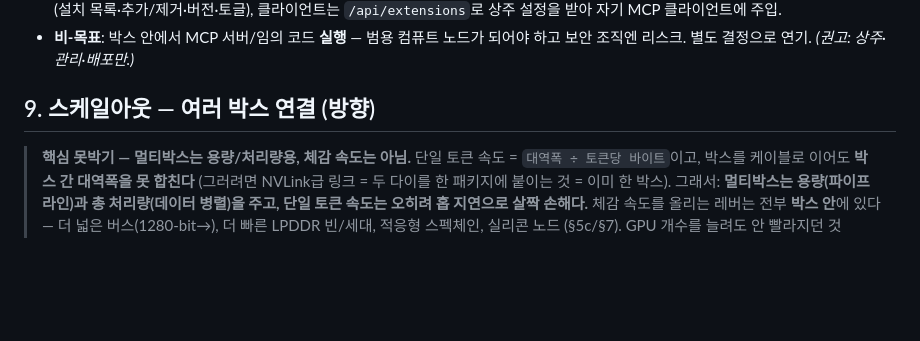
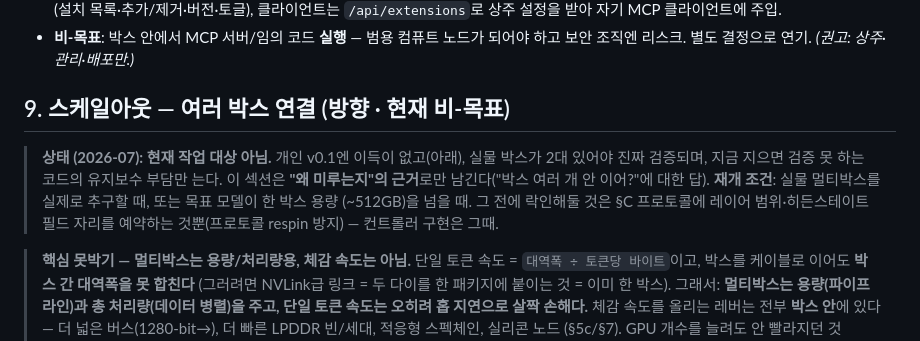
Before and after one commit to Wick-Lim/AIPU, a Markdown page: docs/PRODUCT_SPEC.md, the part around the change. Drawn GitHub-style; blank space fills up the shorter version.

Commit message:
docs(spec): mark multi-box scale-out as NOT a current target (kept as rationale only)
Parking parallel/multi-box: no benefit for the personal v0.1, needs two real
boxes to actually verify, and building it now is unverifiable maintenance
burden. Section 9 stays as the documented rationale for WHY it is deferred (the
NVLink-wall / capacity-insurance logic answers 'why not just chain boxes?'), with
an explicit resume condition (real multi-box pursuit, or a target model > one
box's ~512GB). The only thing to lock in before then is reserving the layer-range
/ hidden-state field slots in the section-C protocol; controllers come later.

```diff
--- a/docs/PRODUCT_SPEC.md
+++ b/docs/PRODUCT_SPEC.md
@@ -123,7 +123,14 @@ USB4 전송(실리콘 인터페이스; v0.1 소프트웨어는 로컬 HTTP).
 - **비-목표**: 박스 안에서 MCP 서버/임의 코드 **실행** — 범용 컴퓨트 노드가 되어야
   하고 보안 조직엔 리스크. 별도 결정으로 연기. *(권고: 상주·관리·배포만.)*
 
-## 9. 스케일아웃 — 여러 박스 연결 (방향)
+## 9. 스케일아웃 — 여러 박스 연결 (방향 · 현재 비-목표)
+
+> **상태 (2026-07): 현재 작업 대상 아님.** 개인 v0.1엔 이득이 없고(아래), 실물 박스가
+> 2대 있어야 진짜 검증되며, 지금 지으면 검증 못 하는 코드의 유지보수 부담만 는다.
+> 이 섹션은 **"왜 미루는지"의 근거**로만 남긴다("박스 여러 개 안 이어?"에 대한 답).
+> **재개 조건**: 실물 멀티박스를 실제로 추구할 때, 또는 목표 모델이 한 박스 용량
+> (~512GB)을 넘을 때. 그 전에 락인해둘 것은 §C 프로토콜에 레이어 범위·히든스테이트
+> 필드 자리를 예약하는 것뿐(프로토콜 respin 방지) — 컨트롤러 구현은 그때.
 
 > **핵심 못박기 — 멀티박스는 용량/처리량용, 체감 속도는 아님.** 단일 토큰 속도 =
 > `대역폭 ÷ 토큰당 바이트`이고, 박스를 케이블로 이어도 **박스 간 대역폭을 못 합친다**
```
